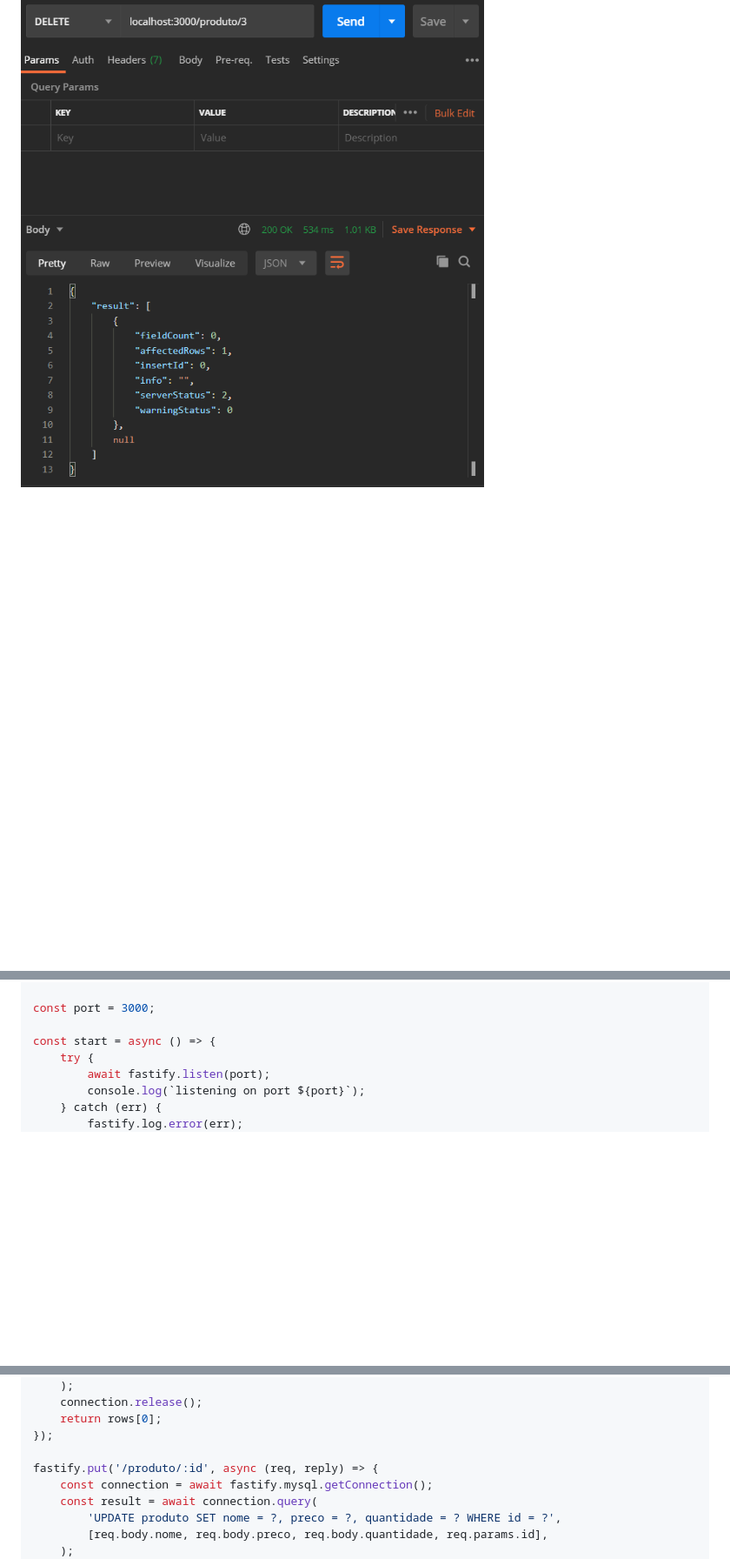
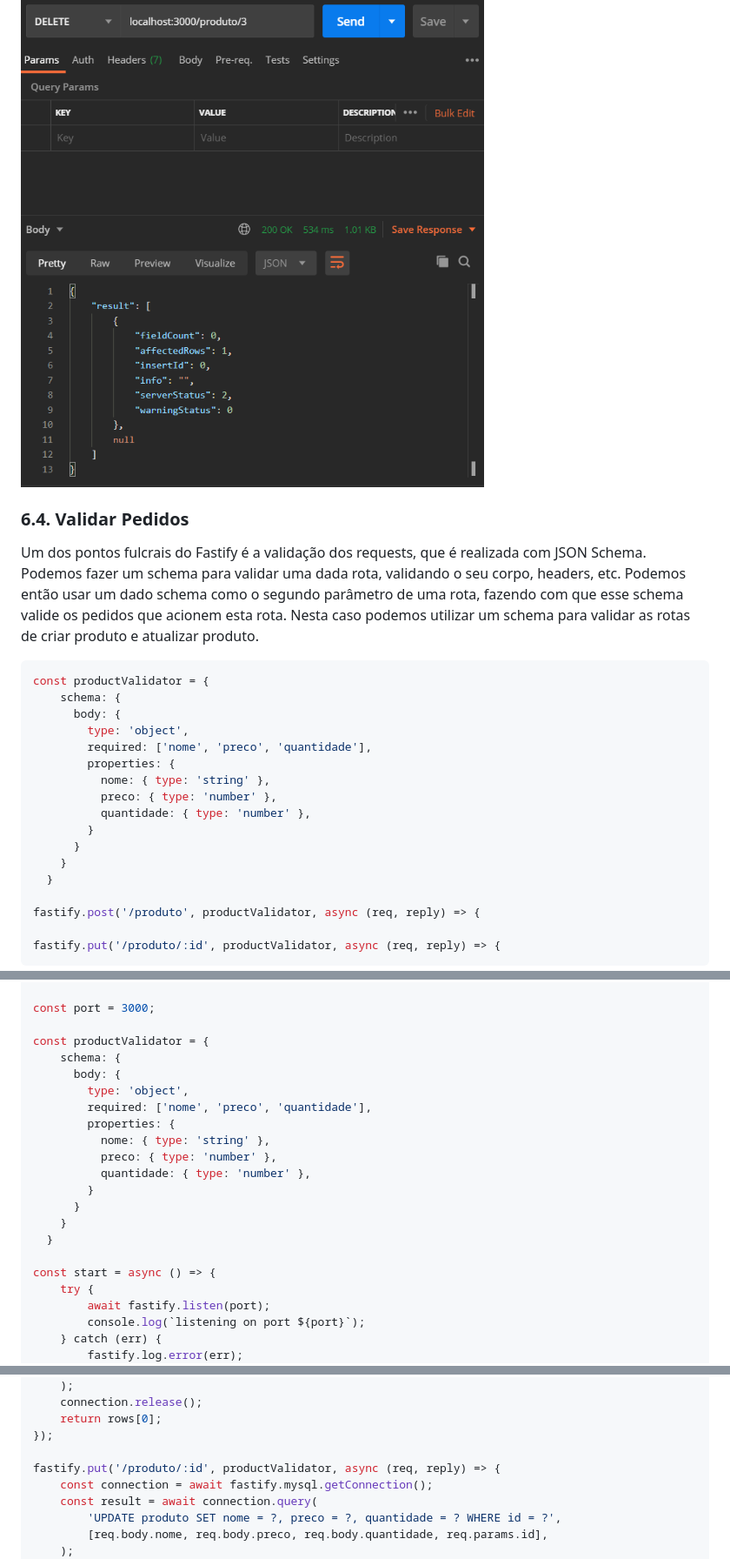
Before and after one commit to HVitureira/SII-Fastify-MySQL, a Markdown page: report/report.md, 3 parts joined by grey strips. Shown: that part at 87% size. Rendered like a GitHub page; blank space fills up the shorter version.

Commit message:
finish

````diff
--- a/report/report.md
+++ b/report/report.md
@@ -294,3 +295,26 @@ Após testarmos o pedido, podemos ver o corpo devolvido com o resultado da query
 ![Resposta do endpoint para atualizar um produto](assets/delete-request.PNG)
 
 
+###  6.4. <a name='ValidarPedidos'></a>Validar Pedidos
+Um dos pontos fulcrais do Fastify é a validação dos requests, que é realizada com JSON Schema. Podemos fazer um schema para validar uma dada rota, validando o seu corpo, headers, etc. Podemos então usar um dado schema como o segundo parâmetro de uma rota, fazendo com que esse schema valide os pedidos que acionem esta rota. Nesta caso podemos utilizar um schema para validar as rotas de criar produto e atualizar produto.
+
+```javascript
+const productValidator = {
+    schema: {
+      body: {
+        type: 'object',
+        required: ['nome', 'preco', 'quantidade'],
+        properties: {
+          nome: { type: 'string' },
+          preco: { type: 'number' },
+          quantidade: { type: 'number' },
+        }
+      }
+    }
+  }
+
+fastify.post('/produto', productValidator, async (req, reply) => {
+
+fastify.put('/produto/:id', productValidator, async (req, reply) => {
+```
+
@@ -320,6 +355,20 @@ fastify.register(mySql, {
 
 const port = 3000;
 
+const productValidator = {
+    schema: {
+      body: {
+        type: 'object',
+        required: ['nome', 'preco', 'quantidade'],
+        properties: {
+          nome: { type: 'string' },
+          preco: { type: 'number' },
+          quantidade: { type: 'number' },
+        }
+      }
+    }
+  }
+
 const start = async () => {
     try {
         await fastify.listen(port);
@@ -362,7 +411,7 @@ fastify.get('/produto/:id', async (req, reply) => {
     return rows[0];
 });
 
-fastify.put('/produto/:id', async (req, reply) => {
+fastify.put('/produto/:id', productValidator, async (req, reply) => {
     const connection = await fastify.mysql.getConnection();
     const result = await connection.query(
         'UPDATE produto SET nome = ?, preco = ?, quantidade = ? WHERE id = ?',
````
Also changed, not shown: other parts of report/report.md (+13 -1 lines), report/assets/post-request-validate.PNG (added), report/assets/post-request-validate2.PNG (added), 1 other file.
